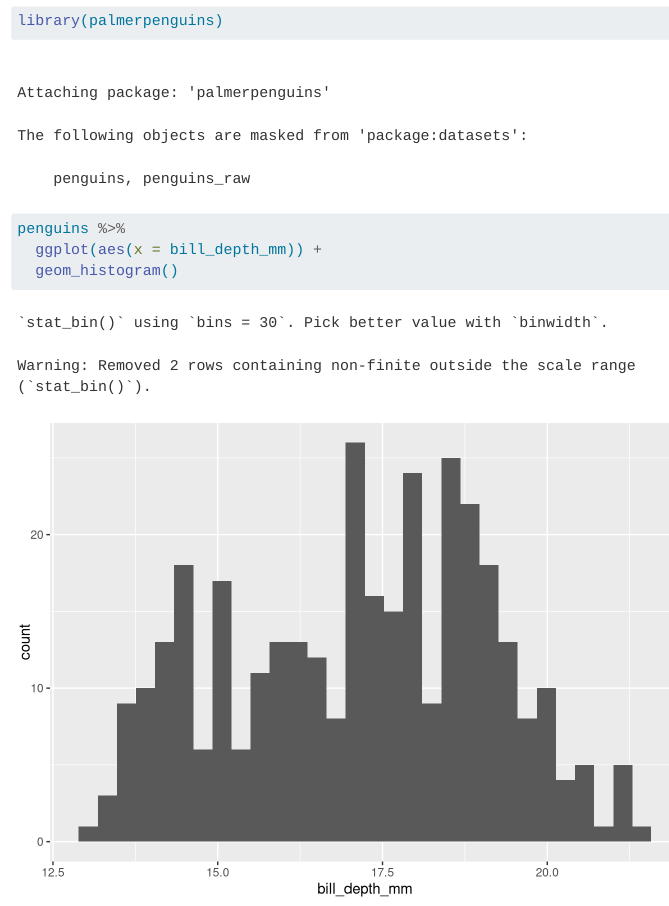
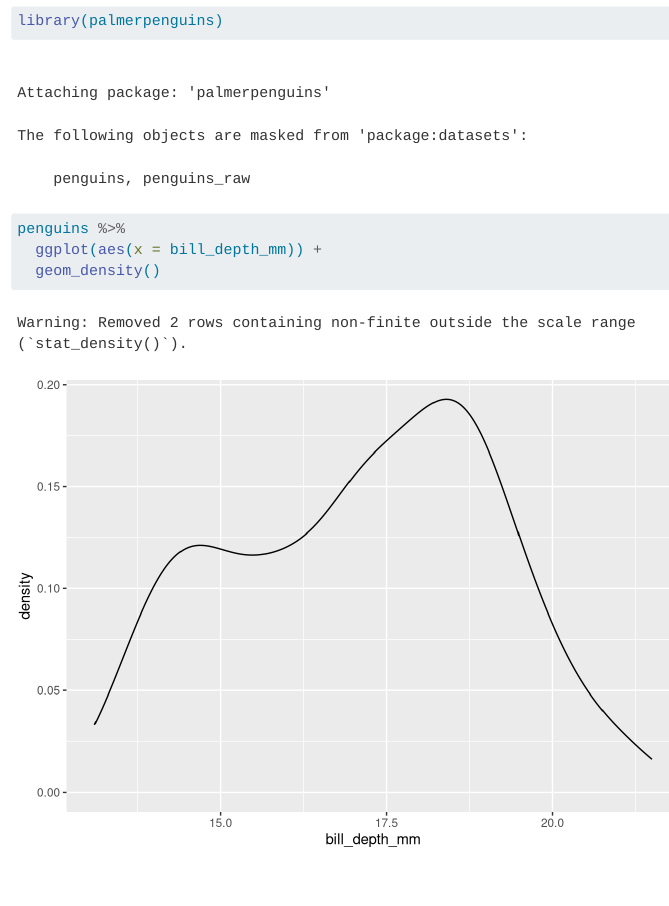
Before and after one commit to iwambua-cmd/PROJECT-STAT-155, a Quarto document (Untitled.qmd): the page in a window 1100 px wide, from 300 px down. Rendered offline with R 4.5, knitr and Pandoc in place of Quarto, with nearby package versions.

Commit message:
Update Untitled.qmd

````diff
--- a/Untitled.qmd
+++ b/Untitled.qmd
@@ -4,5 +4,5 @@ library(palmerpenguins)
 
 penguins %>%
   ggplot(aes(x = bill_depth_mm)) +
-  geom_histogram()
+  geom_density()
 ```
````
